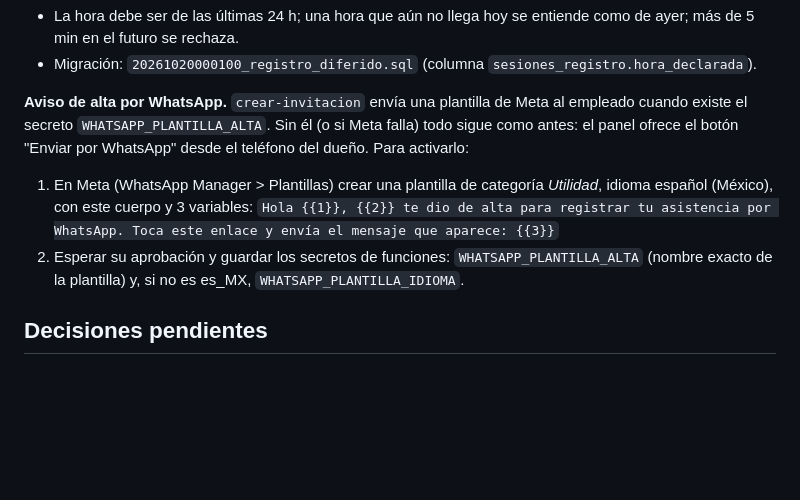
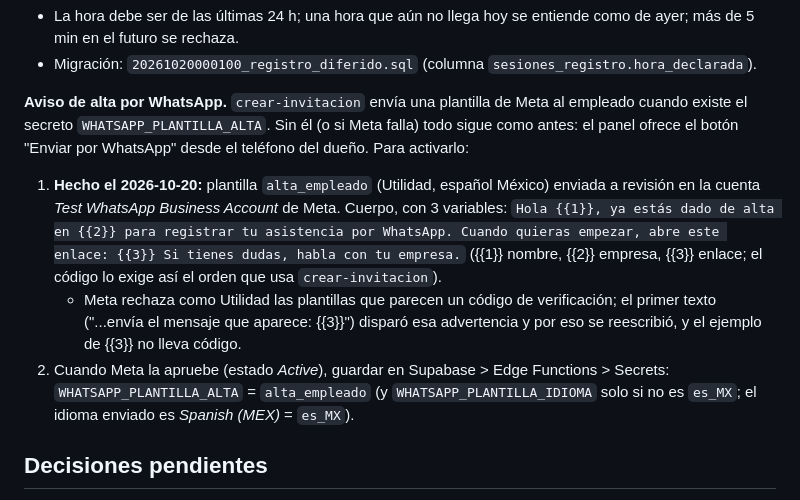
Before and after one commit to baroxio/RelojChecador, a Markdown page: docs/hoja-de-ruta-panel.md, the part around the change. Drawn GitHub-style; blank space fills up the shorter version.

Commit message:
Documentar la plantilla alta_empleado enviada a revisión en Meta
Co-Authored-By: Claude Sonnet 5.5 <noreply@anthropic.com>

```diff
--- a/docs/hoja-de-ruta-panel.md
+++ b/docs/hoja-de-ruta-panel.md
@@ -53,8 +53,9 @@ Todo se escribe desde el panel con la sesión del usuario: las políticas RLS qu
 - Migración: `20261020000100_registro_diferido.sql` (columna `sesiones_registro.hora_declarada`).
 
 **Aviso de alta por WhatsApp.** `crear-invitacion` envía una plantilla de Meta al empleado cuando existe el secreto `WHATSAPP_PLANTILLA_ALTA`. Sin él (o si Meta falla) todo sigue como antes: el panel ofrece el botón "Enviar por WhatsApp" desde el teléfono del dueño. Para activarlo:
-1. En Meta (WhatsApp Manager > Plantillas) crear una plantilla de categoría *Utilidad*, idioma español (México), con este cuerpo y 3 variables: `Hola {{1}}, {{2}} te dio de alta para registrar tu asistencia por WhatsApp. Toca este enlace y envía el mensaje que aparece: {{3}}`
-2. Esperar su aprobación y guardar los secretos de funciones: `WHATSAPP_PLANTILLA_ALTA` (nombre exacto de la plantilla) y, si no es es_MX, `WHATSAPP_PLANTILLA_IDIOMA`.
+1. **Hecho el 2026-10-20:** plantilla `alta_empleado` (Utilidad, español México) enviada a revisión en la cuenta *Test WhatsApp Business Account* de Meta. Cuerpo, con 3 variables: `Hola {{1}}, ya estás dado de alta en {{2}} para registrar tu asistencia por WhatsApp. Cuando quieras empezar, abre este enlace: {{3}} Si tienes dudas, habla con tu empresa.` ({{1}} nombre, {{2}} empresa, {{3}} enlace; el código lo exige así el orden que usa `crear-invitacion`).
+   - Meta rechaza como Utilidad las plantillas que parecen un código de verificación; el primer texto ("...envía el mensaje que aparece: {{3}}") disparó esa advertencia y por eso se reescribió, y el ejemplo de {{3}} no lleva código.
+2. Cuando Meta la apruebe (estado *Active*), guardar en Supabase > Edge Functions > Secrets: `WHATSAPP_PLANTILLA_ALTA` = `alta_empleado` (y `WHATSAPP_PLANTILLA_IDIOMA` solo si no es `es_MX`; el idioma enviado es *Spanish (MEX)* = `es_MX`).
 
 ## Decisiones pendientes
 1. ~~RH~~ Resuelto: RH = administrador de la empresa. Falta decidir quién será administrador de la plataforma (ver Fase 2).
```
